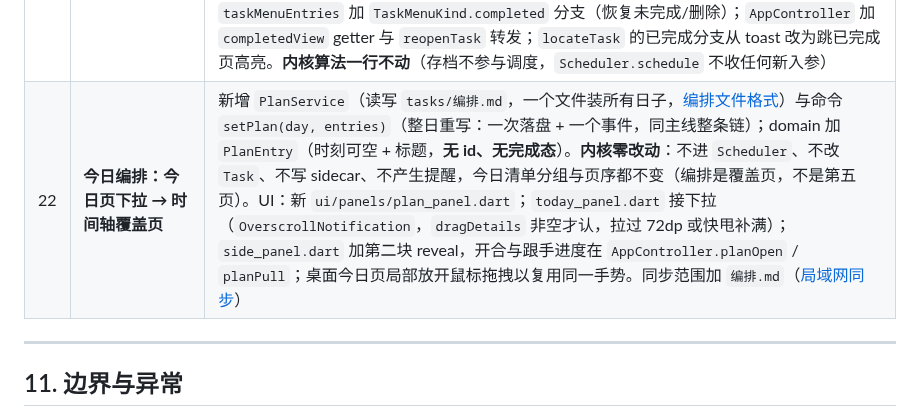
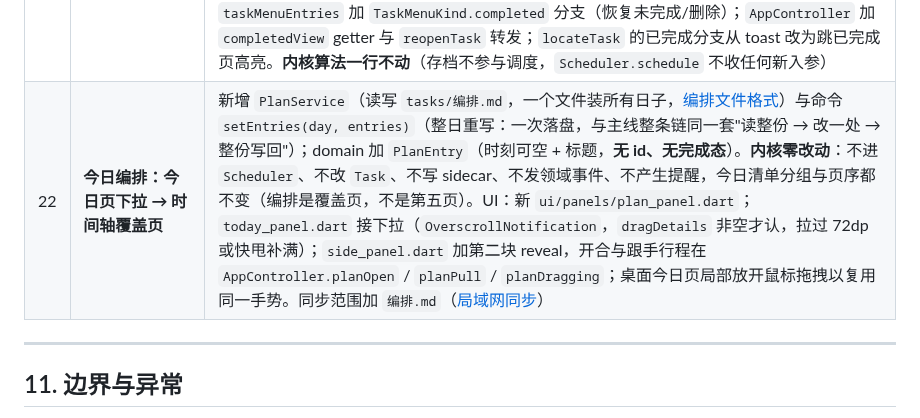
Before and after one commit to lumen-one/gtd_todo, a Markdown page: docs/ui-interaction.md, the part around the change. Drawn GitHub-style.

Commit message:
docs: 编排不发领域事件，命令名对齐实现
- §10 #22 与 6.11 都写了"一个事件"，实现里没有（编排不挂事件流）
- 命令名按代码写成 setEntries(day, entries)；跟手行程三件套补上 planDragging

```diff
--- a/docs/ui-interaction.md
+++ b/docs/ui-interaction.md
@@ -446,7 +446,7 @@ App 主体，桌面上它是侧边栏右边那一栏（[桌面布局](panels/des
 | 19  | **长期任务挂起进行：今日页顶置组**                                                 | domain 只加一个读属性 `Task.inProgressAt`（同 `pinnedAt` 形状，**不加字段**）；新增 metadata 键 `in_progress`（值 = 挂起时刻 ISO，组内排序的载体；[内核属性文档](formats/sidecar.md) 登记，sidecar 与旧 codec 都要写回——漏登记会让标记在命令自己的重锚里蒸发）。TaskService 增 `setInProgress(taskId, enabled)`（**仅长期任务可挂**，取消不受限）/ `setInProgressStack(taskIds)`（拖动后整段重写时刻，一次落盘 + 一个事件 + 一次重算，同插队栈）+ 领域事件 `taskInProgressSet`；`completeTask` 顺手清掉这个标记（"保持到完成或主动取消"）。`buildTodayView` 多分一个**挂起组**（⓿：最顶、逾期组之上、无编号、按挂起时刻降序、三档都在）；`buildPoolView` 把挂起中任务从两段隐藏（与被挑同规则）。UI：今日页顶置组 + 拖把手（复用可推组同款 ReorderableListView）；『挂起进行 / 取消挂起』进 `taskMenuEntries` 共享条目表（长按菜单与详情卡底部按钮同时有，只对长期任务出现）。**内核一行不动**：长期任务没有截止，本来就被 B1/B2 挡在派生之外，两个调度器都跳过；挂起组不经过 `ScheduleResult`（展示层的选择做在展示层） |
 | 20  | **暗黑模式：明暗三选一（跟随系统 / 浅色 / 深黑）**                                | 纯 UI 层，**内核一行不动**（无新命令、新字段、新事件，任务数据与调度零影响）：`AppSettings` 加 `themeMode`（字符串，落 `settings.json` 的 `theme_mode`，缺省 `system`——与 `themePreset` 同款"application 存 id、枚举在 UI 层"模式）；`ui/theme.dart` 加 `AppThemeMode` 枚举 + `ThemeMode` 映射，深色底沿用已有暖深褐黑常量（`darkSurface`/`darkCard`）；`main.dart` 与 `overlay_main.dart` 的 `MaterialApp` 改读设置——悬浮引擎那个原先不监听控制器（预设切换要等引擎重启才生效），包一层 `ListenableBuilder` 顺手修；逾期橙红加暗色提亮变体（时间徽标橙与 blueGrey 系不动）；安卓补 `drawable-night/launch_background.xml`（暗色手机冷启动不白闪） |
 | 21 | **已完成页 + 恢复未完成** | 契约侧只加一个命令：`TaskService.reopenTask(taskId)`（status 回 active、清 `completedAt`、`remainingWork` 回满到 `estimatedWork`、长期任务保持缺位；**例行实例拒绝恢复**）+ 领域事件 `taskReopened`；人类文档那行由 codec 从 `completedAt` 驱动天然复原（`[x]`→`[ ]`、去掉『完成 <时刻>』），不写行逻辑。查询侧加 `buildCompletedView`（application 层，今天/昨天/更早分组，UI 不含逻辑）。UI：新 `panels/completed_panel.dart`；`side_panel.dart` 页名/圆点/PageView/clamp 3→4；`taskMenuEntries` 加 `TaskMenuKind.completed` 分支（恢复未完成/删除）；`AppController` 加 `completedView` getter 与 `reopenTask` 转发；`locateTask` 的已完成分支从 toast 改为跳已完成页高亮。**内核算法一行不动**（存档不参与调度，`Scheduler.schedule` 不收任何新入参） |
-| 22 | **今日编排：今日页下拉 → 时间轴覆盖页** | 新增 `PlanService`（读写 `tasks/编排.md`，一个文件装所有日子，[编排文件格式](formats/plan.md)）与命令 `setPlan(day, entries)`（整日重写：一次落盘 + 一个事件，同主线整条链）；domain 加 `PlanEntry`（时刻可空 + 标题，**无 id、无完成态**）。**内核零改动**：不进 `Scheduler`、不改 `Task`、不写 sidecar、不产生提醒，今日清单分组与页序都不变（编排是覆盖页，不是第五页）。UI：新 `ui/panels/plan_panel.dart`；`today_panel.dart` 接下拉（`OverscrollNotification`，`dragDetails` 非空才认，拉过 72dp 或快甩补满）；`side_panel.dart` 加第二块 reveal，开合与跟手进度在 `AppController.planOpen` / `planPull`；桌面今日页局部放开鼠标拖拽以复用同一手势。同步范围加 `编排.md`（[局域网同步](sockets/sync.md)） |
+| 22 | **今日编排：今日页下拉 → 时间轴覆盖页** | 新增 `PlanService`（读写 `tasks/编排.md`，一个文件装所有日子，[编排文件格式](formats/plan.md)）与命令 `setEntries(day, entries)`（整日重写：一次落盘，与主线整条链同一套"读整份 → 改一处 → 整份写回"）；domain 加 `PlanEntry`（时刻可空 + 标题，**无 id、无完成态**）。**内核零改动**：不进 `Scheduler`、不改 `Task`、不写 sidecar、不发领域事件、不产生提醒，今日清单分组与页序都不变（编排是覆盖页，不是第五页）。UI：新 `ui/panels/plan_panel.dart`；`today_panel.dart` 接下拉（`OverscrollNotification`，`dragDetails` 非空才认，拉过 72dp 或快甩补满）；`side_panel.dart` 加第二块 reveal，开合与跟手行程在 `AppController.planOpen` / `planPull` / `planDragging`；桌面今日页局部放开鼠标拖拽以复用同一手势。同步范围加 `编排.md`（[局域网同步](sockets/sync.md)） |
 
 ---
 
```
Also changed, not shown: docs/panels/plan.md (+1 -1 lines).
